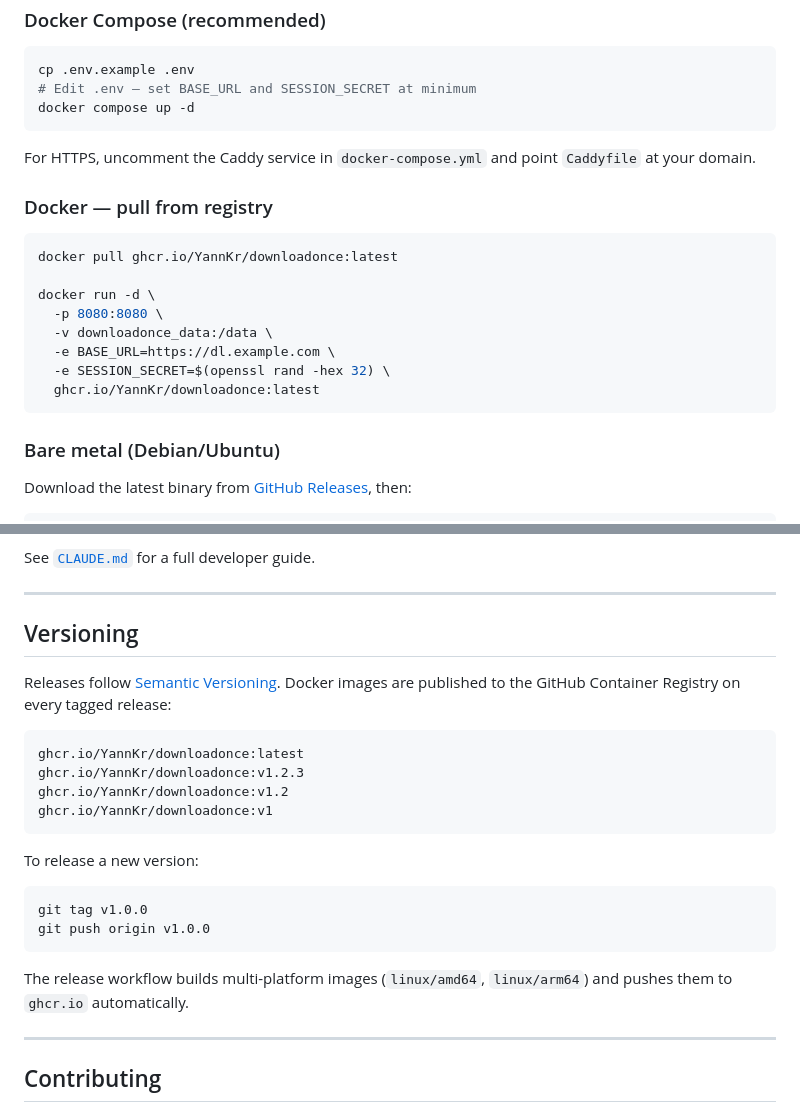
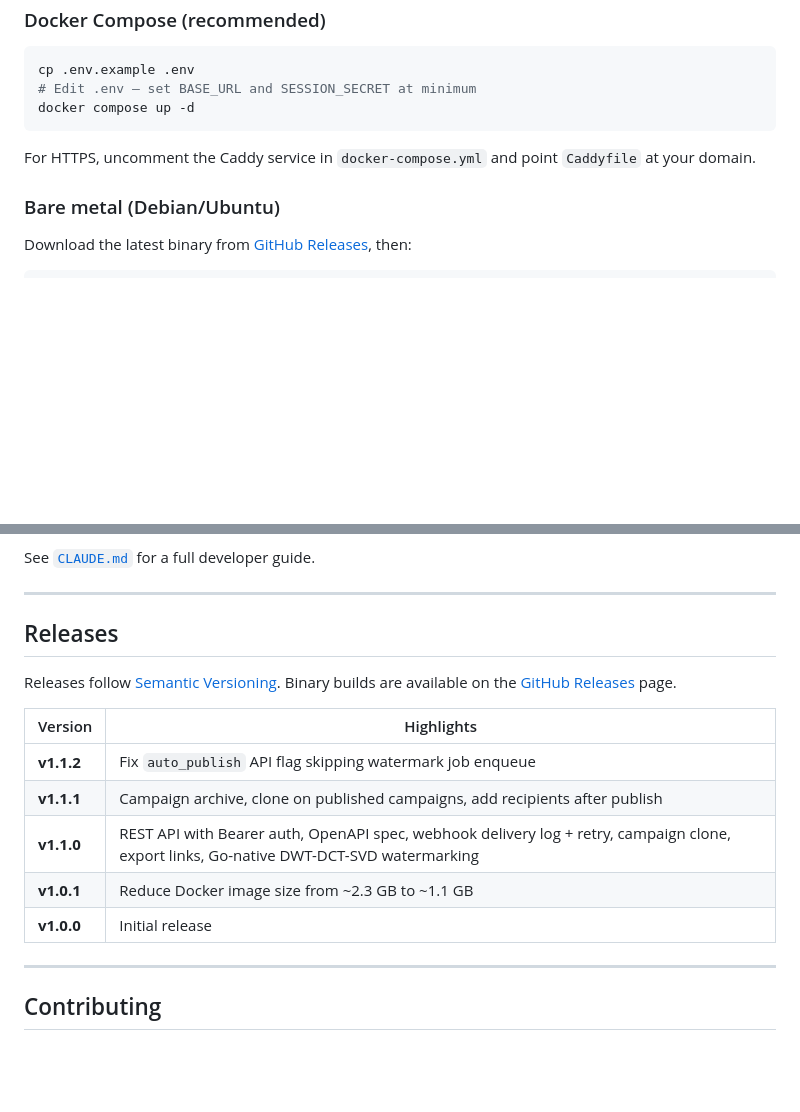
Before and after one commit to YannKr/downloadonce, a Markdown page: README.md, 2 parts joined by grey strips. GitHub-like rendering; blank space fills up the shorter version.

Commit message:
Update README: remove broken CI badges, add release changelog

````diff
--- a/README.md
+++ b/README.md
@@ -91,19 +89,6 @@ docker compose up -d
 
 For HTTPS, uncomment the Caddy service in `docker-compose.yml` and point `Caddyfile` at your domain.
 
-### Docker — pull from registry
-
-```bash
-docker pull ghcr.io/YannKr/downloadonce:latest
-
-docker run -d \
-  -p 8080:8080 \
-  -v downloadonce_data:/data \
-  -e BASE_URL=https://dl.example.com \
-  -e SESSION_SECRET=$(openssl rand -hex 32) \
-  ghcr.io/YannKr/downloadonce:latest
-```
-
 ### Bare metal (Debian/Ubuntu)
 
 Download the latest binary from [GitHub Releases](https://github.com/YannKr/downloadonce/releases), then:
@@ -152,25 +137,17 @@ See [`CLAUDE.md`](CLAUDE.md) for a full developer guide.
 
 ---
 
-## Versioning
+## Releases
 
-Releases follow [Semantic Versioning](https://semver.org/). Docker images are published to the GitHub Container Registry on every tagged release:
+Releases follow [Semantic Versioning](https://semver.org/). Binary builds are available on the [GitHub Releases](https://github.com/YannKr/downloadonce/releases) page.
 
-```
-ghcr.io/YannKr/downloadonce:latest
-ghcr.io/YannKr/downloadonce:v1.2.3
-ghcr.io/YannKr/downloadonce:v1.2
-ghcr.io/YannKr/downloadonce:v1
-```
-
-To release a new version:
-
-```bash
-git tag v1.0.0
-git push origin v1.0.0
-```
-
-The release workflow builds multi-platform images (`linux/amd64`, `linux/arm64`) and pushes them to `ghcr.io` automatically.
+| Version | Highlights |
+|---|---|
+| **v1.1.2** | Fix `auto_publish` API flag skipping watermark job enqueue |
+| **v1.1.1** | Campaign archive, clone on published campaigns, add recipients after publish |
+| **v1.1.0** | REST API with Bearer auth, OpenAPI spec, webhook delivery log + retry, campaign clone, export links, Go-native DWT-DCT-SVD watermarking |
+| **v1.0.1** | Reduce Docker image size from ~2.3 GB to ~1.1 GB |
+| **v1.0.0** | Initial release |
 
 ---
 
````
Also changed, not shown: other parts of README.md (+0 -2 lines).
